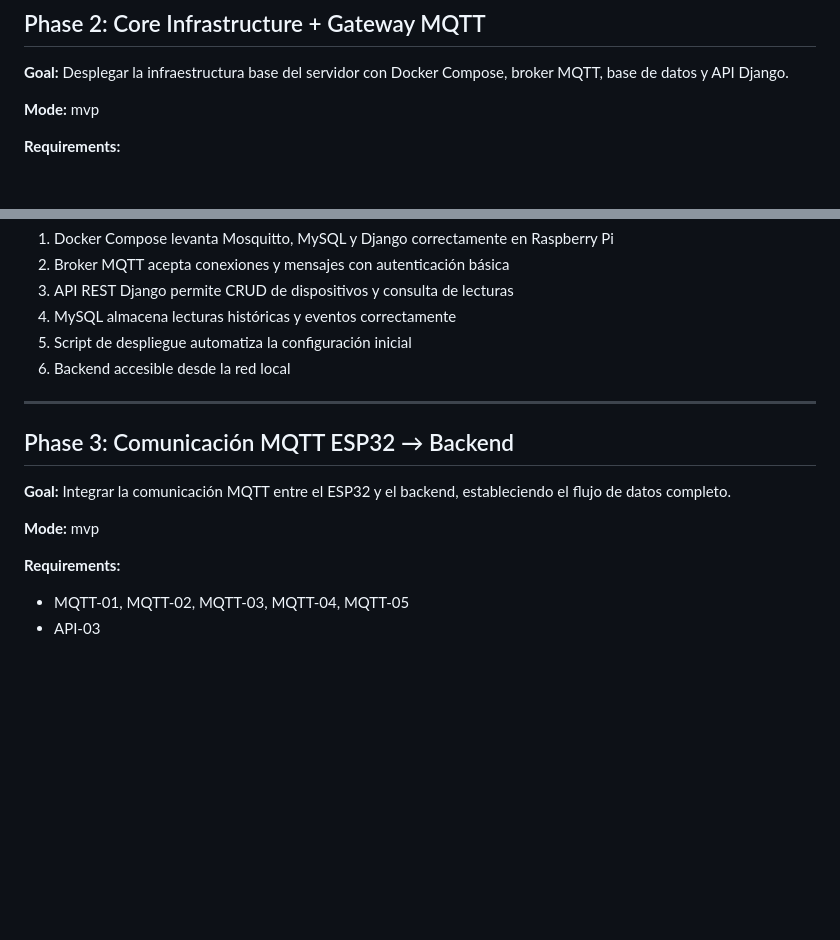
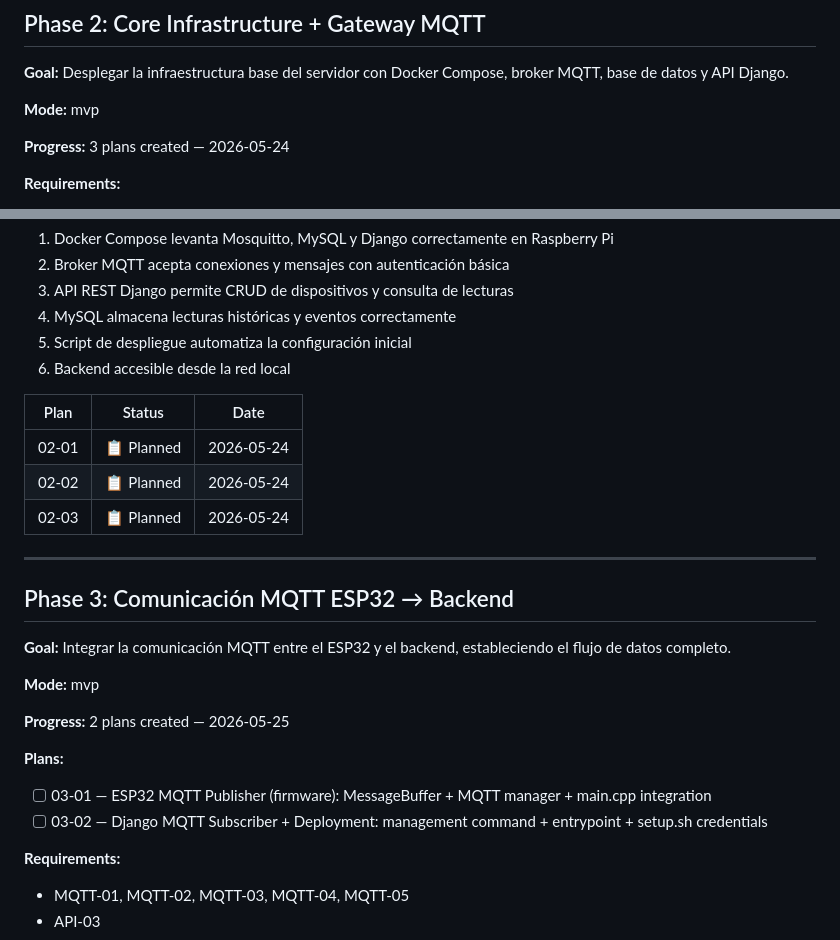
Before and after one commit to sebapalavecino2003/IC2, a Markdown page: .planning/ROADMAP.md, 2 parts joined by grey strips. GitHub-like rendering; blank space fills up the shorter version.

Commit message:
docs(03-mqtt-firmware-integration): create phase 3 plans (MQTT-01-05, API-03)

```diff
--- a/.planning/ROADMAP.md
+++ b/.planning/ROADMAP.md
@@ -41,6 +41,8 @@
 
 **Mode:** mvp
 
+**Progress:** 3 plans created — 2026-05-24
+
 **Requirements:**
 - GATE-01, GATE-02, GATE-03
 - API-01, API-04, API-05, API-06
@@ -54,6 +56,12 @@
 5. Script de despliegue automatiza la configuración inicial
 6. Backend accesible desde la red local
 
+| Plan | Status | Date |
+|------|--------|------|
+| 02-01 | 📋 Planned | 2026-05-24 |
+| 02-02 | 📋 Planned | 2026-05-24 |
+| 02-03 | 📋 Planned | 2026-05-24 |
+
 ---
 
 ## Phase 3: Comunicación MQTT ESP32 → Backend
@@ -61,6 +69,12 @@
 **Goal:** Integrar la comunicación MQTT entre el ESP32 y el backend, estableciendo el flujo de datos completo.
 
 **Mode:** mvp
+
+**Progress:** 2 plans created — 2026-05-25
+
+**Plans:**
+- [ ] 03-01 — ESP32 MQTT Publisher (firmware): MessageBuffer + MQTT manager + main.cpp integration
+- [ ] 03-02 — Django MQTT Subscriber + Deployment: management command + entrypoint + setup.sh credentials
 
 **Requirements:**
 - MQTT-01, MQTT-02, MQTT-03, MQTT-04, MQTT-05
```
Also changed, not shown: 2 other files.
